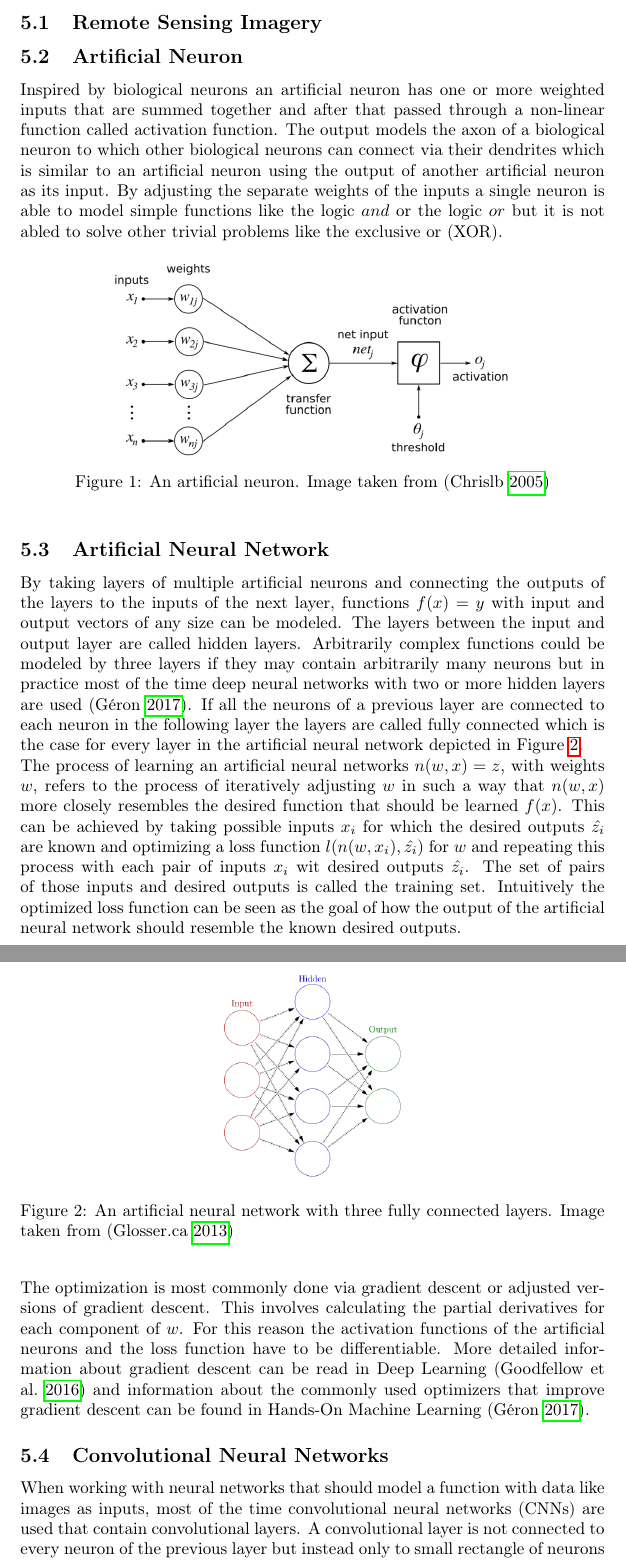
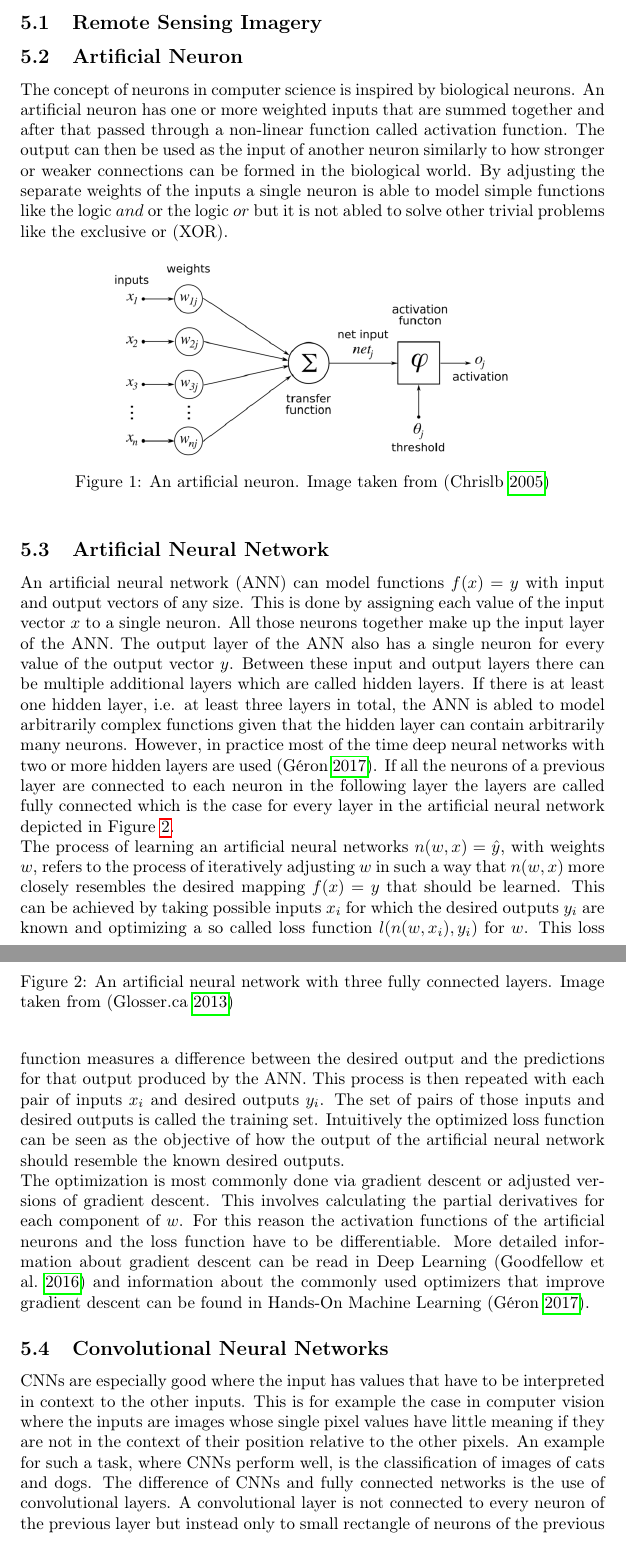
Before and after one commit to HannesStark/bachelorThesis, a LaTeX thesis (latexBachelorThesis/template.main.tex, which reads latexBachelorThesis/latex/tex/background.tex): two parts of pages 3 and 4 of 18, joined at a grey line, cut so that both start at the same text. Compiled offline with pdfLaTeX.

Commit message:
correct first iteration of background

```diff
--- a/latexBachelorThesis/latex/tex/background.tex
+++ b/latexBachelorThesis/latex/tex/background.tex
@@ -17,10 +17,11 @@ understanding of the high dimensional latent space of the autoencoders.
 
 \subsection{Artificial Neuron}
 
-Inspired by biological neurons an artificial neuron has one or more weighted inputs that are summed together
-and after that passed through a non-linear function called activation function. The output models the axon
-of a biological neuron to which other biological neurons can connect via their dendrites which is similar
-to an artificial neuron using the output of another artificial neuron as its input.
+The concept of neurons in computer science is inspired by biological neurons. An artificial neuron has one or
+more weighted inputs that are summed together
+and after that passed through a non-linear function called activation function. The output can then be used as
+the input of another neuron similarly to how stronger or weaker connections can be formed in the biological
+world.
 By adjusting the separate weights of the inputs a single neuron is able to model
 simple functions like the logic $and$ or the logic $or$ but it is not abled to solve other trivial problems
 like the exclusive or (XOR).
@@ -34,10 +35,13 @@ like the exclusive or (XOR).
 
 \subsection{Artificial Neural Network}
 
-By taking layers of multiple artificial neurons and connecting the outputs of the layers to the inputs of the
-next layer, functions $f(x) = y$ with input and output vectors of any size can be modeled.
-The layers between the input and output layer are called hidden layers. Arbitrarily complex functions
-could be modeled by three layers if they may contain arbitrarily many neurons but in practice most of the time
+An artificial neural network (ANN) can model functions $f(x) = y$ with input and output vectors of any size.
+This is done by assigning each value of the input vector $x$ to a single neuron. All those neurons together make
+up the input layer of the ANN. The output layer of the ANN also has a single neuron for every value of the
+output vector $y$. Between these input and output layers there can be multiple additional layers which are called
+hidden layers. If there is at least one hidden layer, i.e. at least three layers in total, the ANN is abled to
+model arbitrarily complex functions given that the hidden layer can contain arbitrarily many neurons.
+However, in practice most of the time
 deep neural networks with two or more hidden layers are used \parencite{2017-geron-homl}.
 If all the neurons of a previous layer are connected to each neuron in the following layer the layers are
 called fully connected which is the case for every layer in the artificial neural network depicted
@@ -50,13 +54,15 @@ in Figure \ref{figure_fully_connected_nn}.
     Image taken from \parencite{2013-glosser-ann}} \label{figure_fully_connected_nn}
 \end{figure}
 
-The process of learning an artificial neural networks $n(w, x)=z$, with weights $w$, refers to the process
-of iteratively adjusting $w$ in such a way that $n(w, x )$ more closely resembles the desired function
-that should be learned $f(x)$. This can be achieved by taking possible inputs $x_{i}$ for which the
-desired outputs $\hat{z_{i}}$ are known and optimizing a loss function $l(n(w,x_{i}),\hat{z_{i}})$ for $w$
-and repeating this process with each pair of inputs $x_{i}$ wit desired outputs $\hat{z_{i}}$. The set of pairs of
+The process of learning an artificial neural networks $n(w, x)=\hat{y}$, with weights $w$, refers to the process
+of iteratively adjusting $w$ in such a way that $n(w, x )$ more closely resembles the desired mapping  $f(x)=y$
+that should be learned. This can be achieved by taking possible inputs $x_{i}$ for which the
+desired outputs $y_{i}$ are known and optimizing a so called loss function $l(n(w,x_{i}),y_{i})$ for $w$.
+This loss function measures a difference between the desired output and the predictions for that output produced
+by the ANN.
+This process is then repeated with each pair of inputs $x_{i}$ and desired outputs $y_{i}$. The set of pairs of
 those inputs and desired outputs is called the training set.
-Intuitively the optimized loss function can be seen as the goal of how the output of the artificial neural
+Intuitively the optimized loss function can be seen as the objective of how the output of the artificial neural
 network should resemble the known desired outputs.
 
 The optimization is most commonly done via gradient descent or adjusted versions of gradient descent.
@@ -68,9 +74,13 @@ gradient descent can be found in Hands-On Machine Learning \parencite{2017-geron
 
 \subsection{Convolutional Neural Networks}
 
-When working with neural networks that should model a function with data like images as inputs, most
-of the time convolutional neural networks (CNNs) are used that contain convolutional layers. A
-convolutional layer is not connected to every neuron of the previous layer but instead only to small
+CNNs are especially good where the input has values that have to be interpreted in context to the other
+inputs. This is for example the case in computer vision where the inputs are images whose
+single pixel values have little
+meaning if they are not in the context of their position relative to the other pixels. An example for
+such a task, where CNNs perform well, is the classification of images of cats and dogs.
+The difference of CNNs and fully connected networks is the use of convolutional layers.
+A convolutional layer is not connected to every neuron of the previous layer but instead only to small
 rectangle of neurons of the previous layer. For images this means that in the first convolutional layer
 the neurons do not take every pixel of the image as input but instead only a small piece of the image.
 This way a hierarchical structure is created where the first hidden layer learns lower level features
```
Also changed, not shown: latexBachelorThesis/latex/temp/template.main/template.main.pdf, latexBachelorThesis/latex/tex/background.tex (11 more changed lines), 4 other files.
